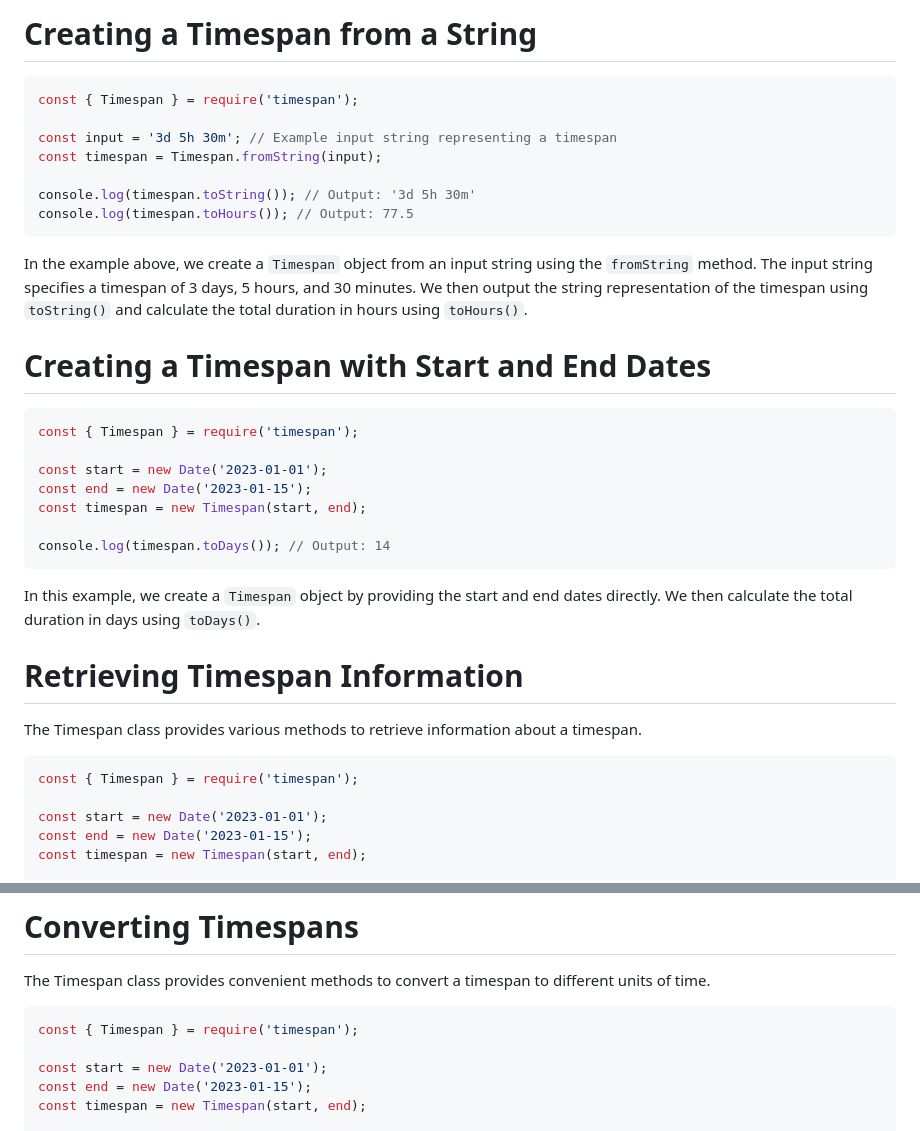
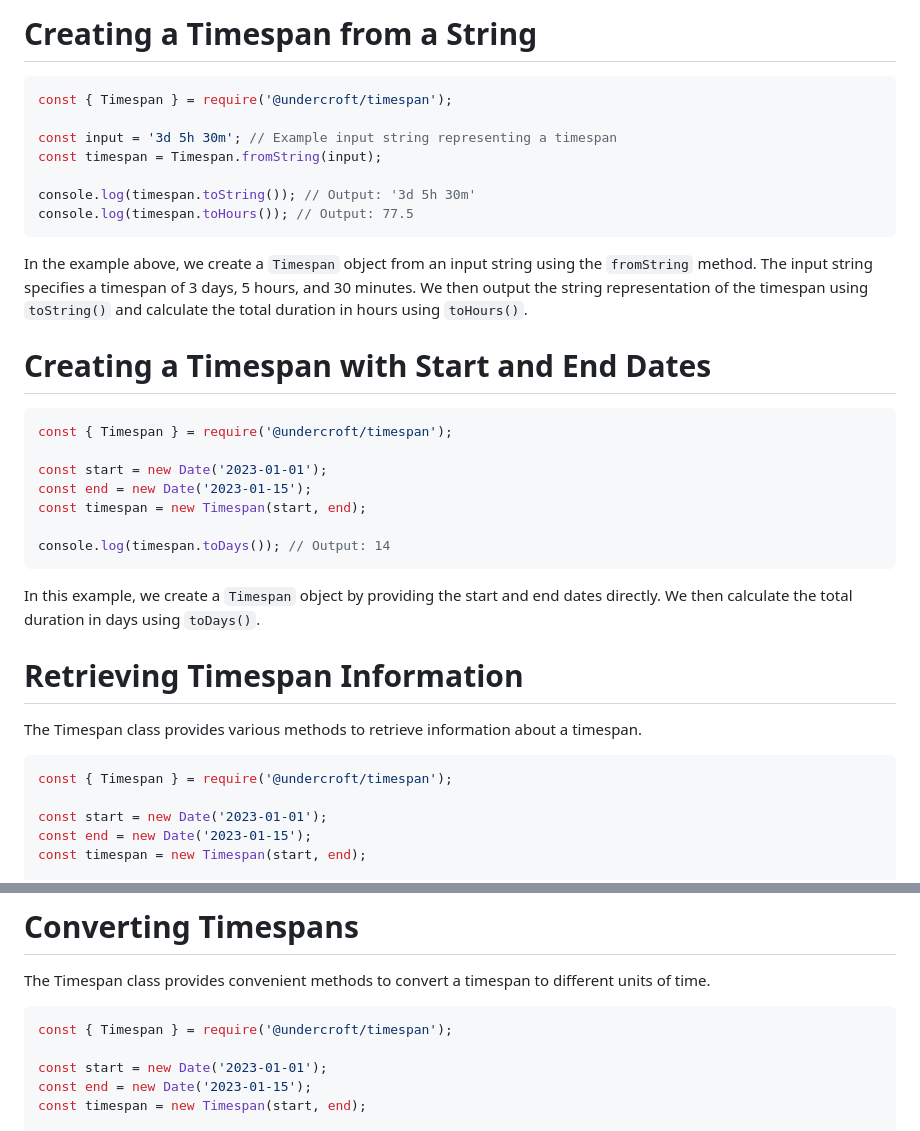
Before and after one commit to mikejg101/timespan, a Markdown page: README.md, 2 parts joined by grey strips. Rendered like a GitHub page.

Commit message:
docs: updated import statements in readme

````diff
--- a/README.md
+++ b/README.md
@@ -20,7 +18,7 @@ To create a `Timespan` object, we can use the `fromString` method or directly in
 # Creating a Timespan from a String
 
 ```javascript
-const { Timespan } = require('timespan');
+const { Timespan } = require('@undercroft/timespan');
 
 const input = '3d 5h 30m'; // Example input string representing a timespan
 const timespan = Timespan.fromString(input);
@@ -34,7 +32,7 @@ In the example above, we create a `Timespan` object from an input string using t
 # Creating a Timespan with Start and End Dates
 
 ```javascript
-const { Timespan } = require('timespan');
+const { Timespan } = require('@undercroft/timespan');
 
 const start = new Date('2023-01-01');
 const end = new Date('2023-01-15');
@@ -50,7 +48,7 @@ In this example, we create a `Timespan` object by providing the start and end da
 The Timespan class provides various methods to retrieve information about a timespan.
 
 ```javascript
-const { Timespan } = require('timespan');
+const { Timespan } = require('@undercroft/timespan');
 
 const start = new Date('2023-01-01');
 const end = new Date('2023-01-15');
@@ -69,7 +67,7 @@ In the example above, we retrieve the start and end dates of the timespan using
 The Timespan class provides convenient methods to convert a timespan to different units of time.
 
 ```javascript
-const { Timespan } = require('timespan');
+const { Timespan } = require('@undercroft/timespan');
 
 const start = new Date('2023-01-01');
 const end = new Date('2023-01-15');
````
Also changed, not shown: other parts of README.md (+0 -2 lines).
